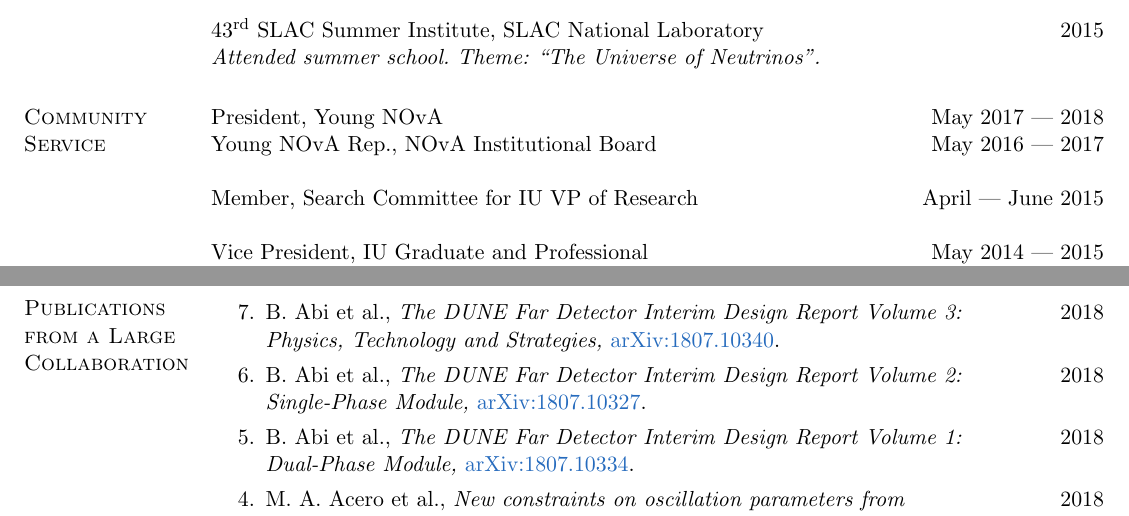
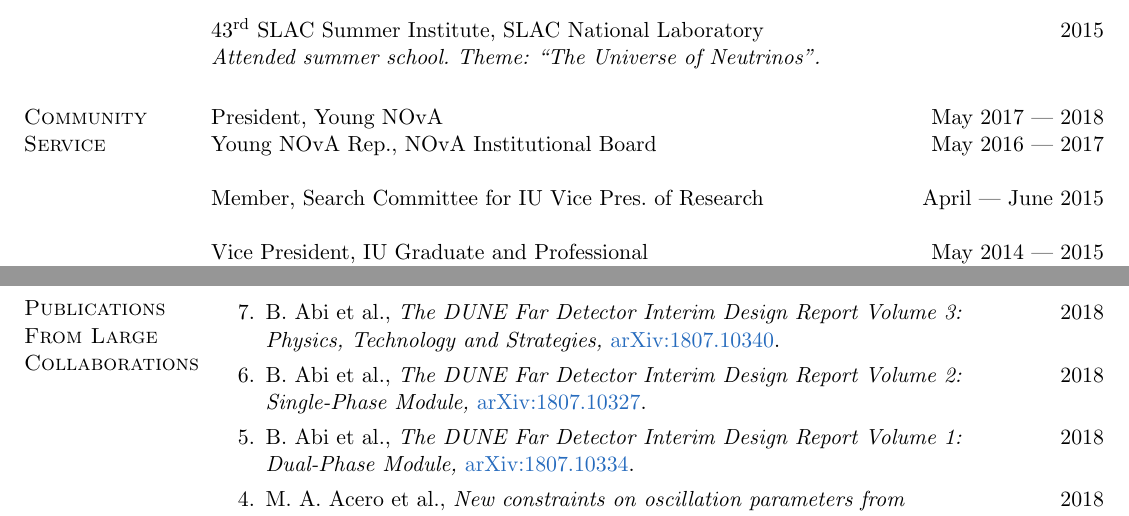
Before and after one commit to justinvasel/CurriculumVitae, a LaTeX CV (jvasel_cv.tex): two parts of pages 2 and 3 of 3, joined at a grey line, cut so that both start at the same text. Compiled offline with pdfLaTeX.

Commit message:
Minor formatting tweaks

```diff
--- a/jvasel_cv.tex
+++ b/jvasel_cv.tex
@@ -106,7 +106,7 @@ HEP Advocacy Trip, Washington, D.C. \hfill 2017, 2018 \\
 President, Young NOvA \hfill May 2017 --- 2018 \\
 Young NOvA Rep., NOvA Institutional Board \hfill May 2016 --- 2017
 
-Member, Search Committee for IU VP of Research \hfill April --- June 2015
+Member, Search Committee for IU Vice Pres. of Research \hfill April --- June 2015
 
 Vice President, IU Graduate and Professional \hfill May 2014 --- 2015 \\
 \verb!   ! Student Organization (GPSO) \\
@@ -159,7 +159,7 @@ Volunteer, UW--Eau Claire Astronomy Day \hfill May 2011
 
 % .............................................................................
 % PAPERS: COLLABORATION
-\section{Publications from a Large Collaboration}
+\section{Publications From Large Collaborations}
 \begin{etaremune}
   \item B. Abi et al., \it The DUNE Far Detector Interim Design Report Volume 3: \rm \hfill 2018 \\
   \it Physics, Technology and Strategies, \rm \href{https://arxiv.org/abs/1807.10340}{arXiv:1807.10340}.
```
Also changed, not shown: jvasel_cv.tex (2 more changed lines).
